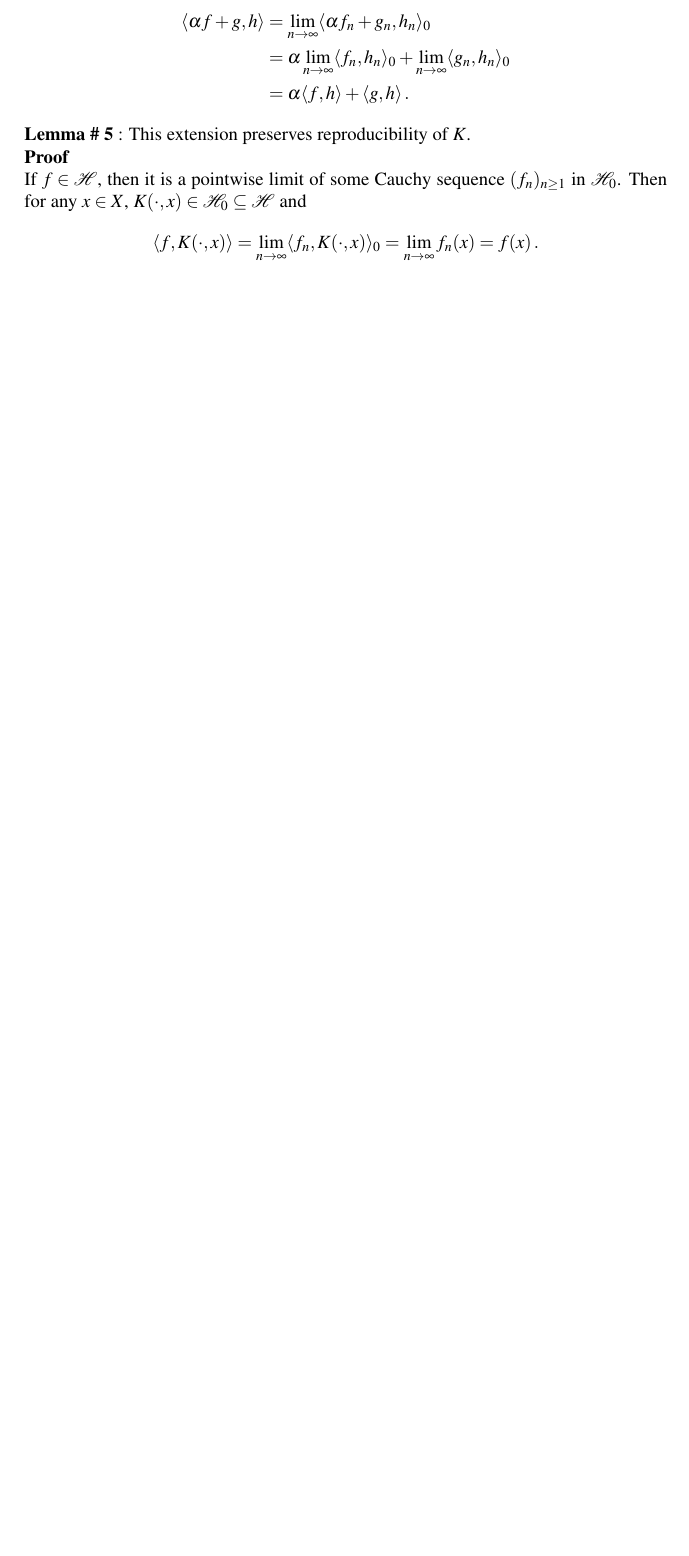
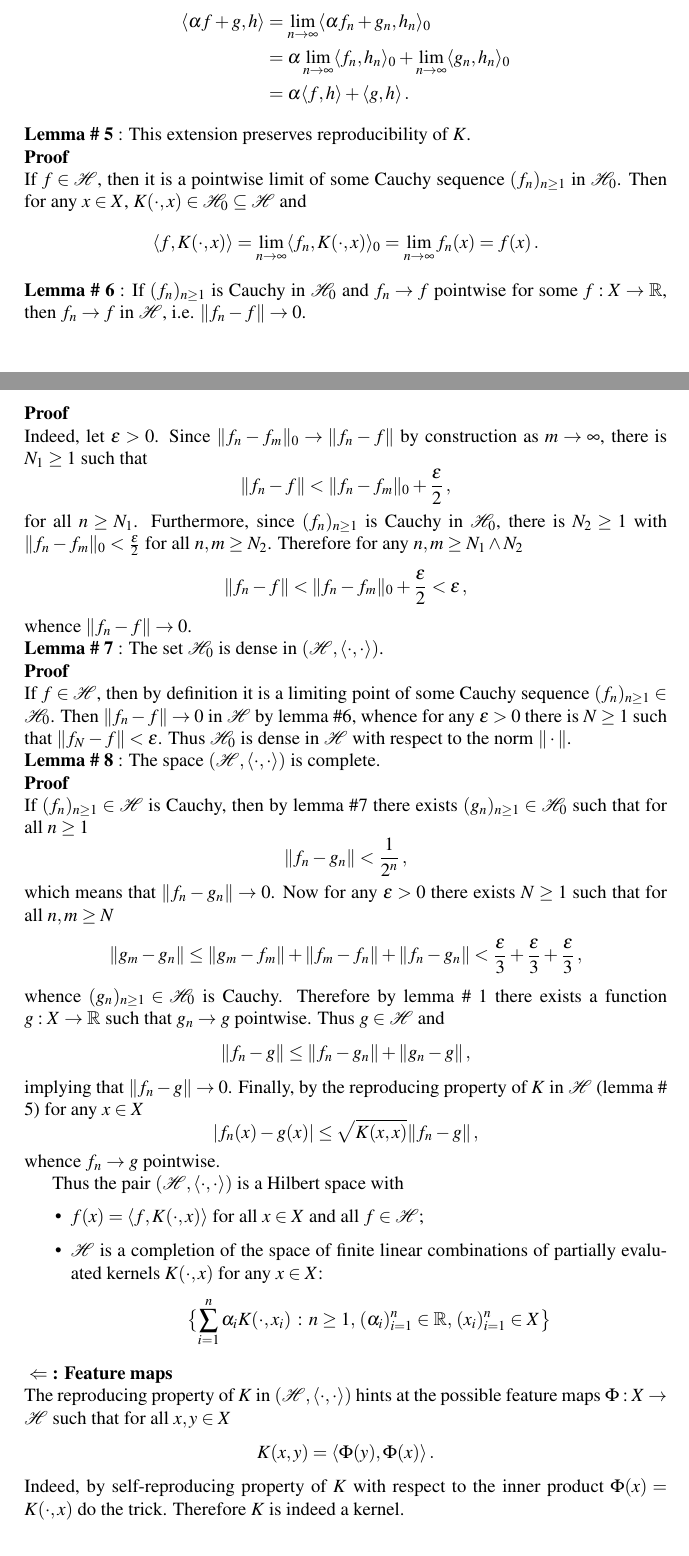
Before and after one commit to ivannz/study_notes, a LaTeX problem sheet (year_14_15/spring_2015/modern_decision_making/notes/prep4exam.tex): part of page 30 of 32 before the commit and two parts of pages 30 and 31 of 33 after it, the two joined at a grey line, cut so that both start at the same text, the shorter picture padded with empty space. Compiled offline with pdfLaTeX.

Commit message:
Expanded the section on kernels and RKHS

```diff
--- a/year_14_15/spring_2015/modern_decision_making/notes/prep4exam.tex
+++ b/year_14_15/spring_2015/modern_decision_making/notes/prep4exam.tex
@@ -1387,9 +1389,61 @@ in $\Hcal_0$. Then for any $x\in X$, $K(\cdot, x)\in \Hcal_0 \subseteq \Hcal$ an
 = f(x)\,.
 \]
 
-% \noindent\textbf{Lemma \# 6} : The space $\Hcal$ is complete.
-% \noindent\textbf{Proof} \hfill \\
-% Let $(f_n)_{n\geq1}$ be a Cauchy sequence in $\Hcal$ with respect to the norm $\|\cdot\|$.
+\noindent\textbf{Lemma \# 6} : If $(f_n)_{n\geq1}$ is Cauchy in $\Hcal_0$ and $f_n\to f$
+pointwise for some $f:X\to \Real$, then $f_n\to f$ in $\Hcal$, i.e. $\|f_n-f\|\to 0$.
+
+\noindent\textbf{Proof} \hfill \\
+Indeed, let $\epsilon>0$. Since $\|f_n-f_m\|_0 \to \|f_n-f\|$ by construction as
+$m\to \infty$, there is $N_1\geq1$ such that
+\[ \|f_n-f\| < \|f_n-f_m\|_0 + \frac{\epsilon}{2}\,, \]
+for all $n\geq N_1$. Furthermore, since $(f_n)_{n\geq1}$ is Cauchy in $\Hcal_0$,
+there is $N_2\geq1$ with $\|f_n-f_m\|_0 < \frac{\epsilon}{2}$ for all $n,m\geq N_2$.
+Therefore for any $n,m\geq N_1\wedge N_2$
+\[ \|f_n-f\| < \|f_n-f_m\|_0 + \frac{\epsilon}{2} < \epsilon \,, \]
+whence $\|f_n-f\| \to 0$.
+
+\noindent\textbf{Lemma \# 7} : The set $\Hcal_0$ is dense in $(\Hcal,\langle\cdot,\cdot\rangle)$.
+
+\noindent\textbf{Proof} \hfill \\
+If $f\in\Hcal$, then by definition it is a limiting point of some Cauchy sequence
+$(f_n)_{n\geq1}\in\Hcal_0$. Then $\|f_n-f\|\to 0$ in $\Hcal$ by lemma \#6, whence
+for any $\epsilon>0$ there is $N\geq1$ such that $\|f_N-f\|<\epsilon$. Thus $\Hcal_0$
+is dense in $\Hcal$ with respect to the norm $\|\cdot\|$.
+
+\noindent\textbf{Lemma \# 8} : The space $(\Hcal,\langle\cdot,\cdot\rangle)$ is complete.
+
+\noindent\textbf{Proof} \hfill \\
+If $(f_n)_{n\geq1}\in\Hcal$ is Cauchy, then by lemma \#7 there exists $(g_n)_{n\geq1}\in \Hcal_0$
+such that for all $n\geq1$
+\[ \|f_n - g_n\| < \frac{1}{2^n} \,, \]
+which means that $\| f_n-g_n\|\to 0$.
+Now for any $\epsilon>0$ there exists $N\geq1$ such that for all $n,m\geq N$
+\[
+\| g_m - g_n \|
+\leq \| g_m - f_m \| + \| f_m - f_n \| + \| f_n - g_n \|
+< \frac{\epsilon}{3} + \frac{\epsilon}{3} + \frac{\epsilon}{3} \,,
+\]
+whence $(g_n)_{n\geq1}\in \Hcal_0$ is Cauchy. Therefore by lemma \# 1 there exists
+a function $g : X\to \Real$ such that $g_n\to g$ pointwise. Thus $g\in \Hcal$ and
+\[ \|f_n - g\| \leq \|f_n - g_n\| + \|g_n - g\|\,, \]
+implying that $\|f_n - g\| \to 0$. Finally, by the reproducing property of $K$
+in $\Hcal$ (lemma \# 5) for any $x\in X$
+\[ |f_n(x) - g(x) | \leq \sqrt{K(x,x)} \|f_n - g\|\,, \]
+whence $f_n\to g$ pointwise.
+
+Thus the pair $(\Hcal,\langle\cdot,\cdot\rangle)$ is a Hilbert space with \begin{itemize}
+	\item $f(x) = \langle f, K(\cdot, x)\rangle$ for all $x\in X$ and all $f\in\Hcal$;
+	\item $\Hcal$ is a completion of the space of finite linear combinations of
+	partially evaluated kernels $K(\cdot,x)$ for any $x\in X$:
+	\[ \bigl\{ \sum_{i=1}^n \alpha_i K(\cdot,x_i)\,:\,n\geq1,\,(\alpha_i)_{i=1}^n\in \Real,\,(x_i)_{i=1}^n\in X \bigr\} \]
+\end{itemize}
+
+\noindent \textbf{ $\Leftarrow$ : Feature maps}\hfill\\
+The reproducing property of $K$ in $(\Hcal,\langle\cdot,\cdot\rangle)$ hints at
+the possible feature maps $\Phi:X\to \Hcal$ such that for all $x,y\in X$
+\[ K(x,y) = \langle \Phi(y), \Phi(x)\rangle\,. \]
+Indeed, by self-reproducing property of $K$ with respect to the inner product
+$\Phi(x) = K(\cdot,x)$ do the trick. Therefore $K$ is indeed a kernel.
 
 \clearpage
 % section question_13 (end)
```
Also changed, not shown: year_14_15/spring_2015/modern_decision_making/notes/prep4exam.tex (16 more changed lines).
